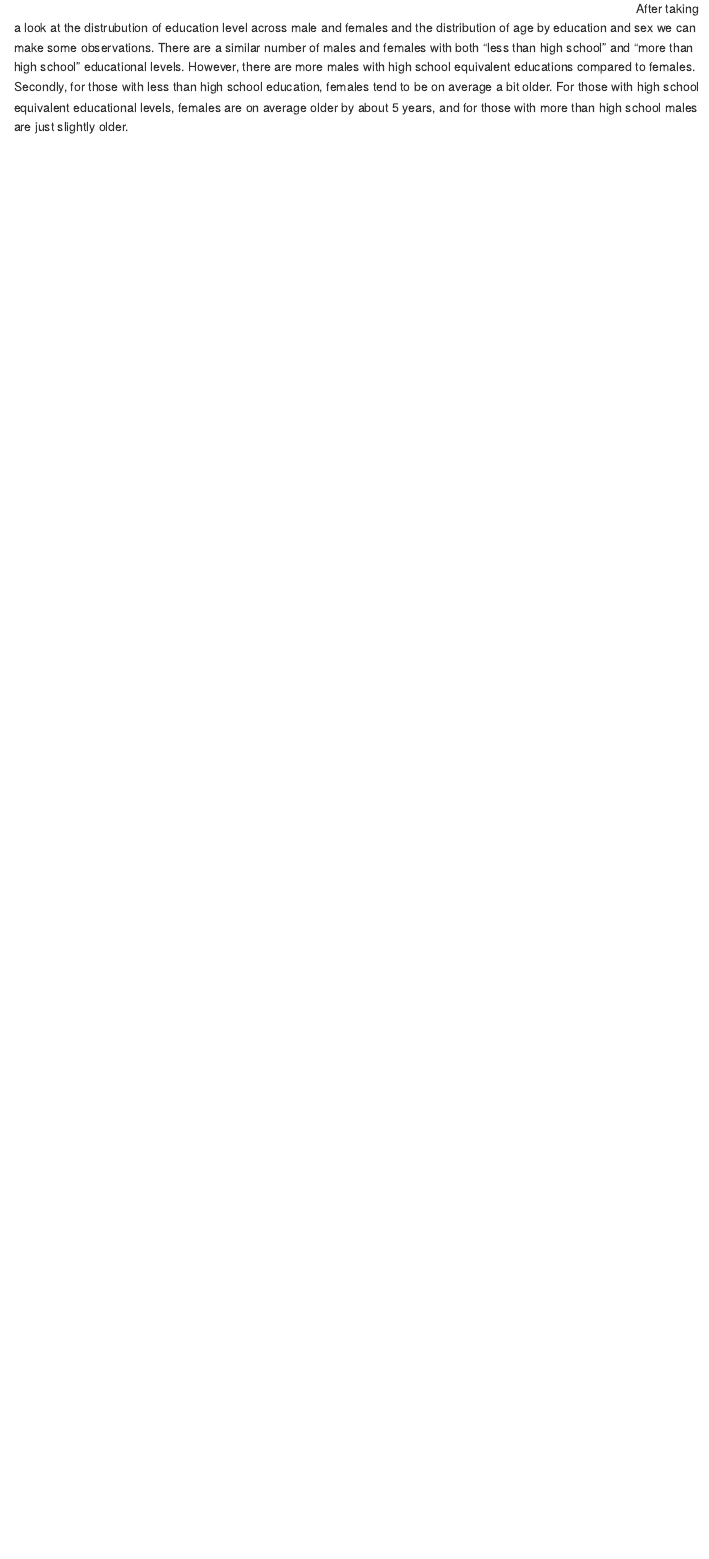
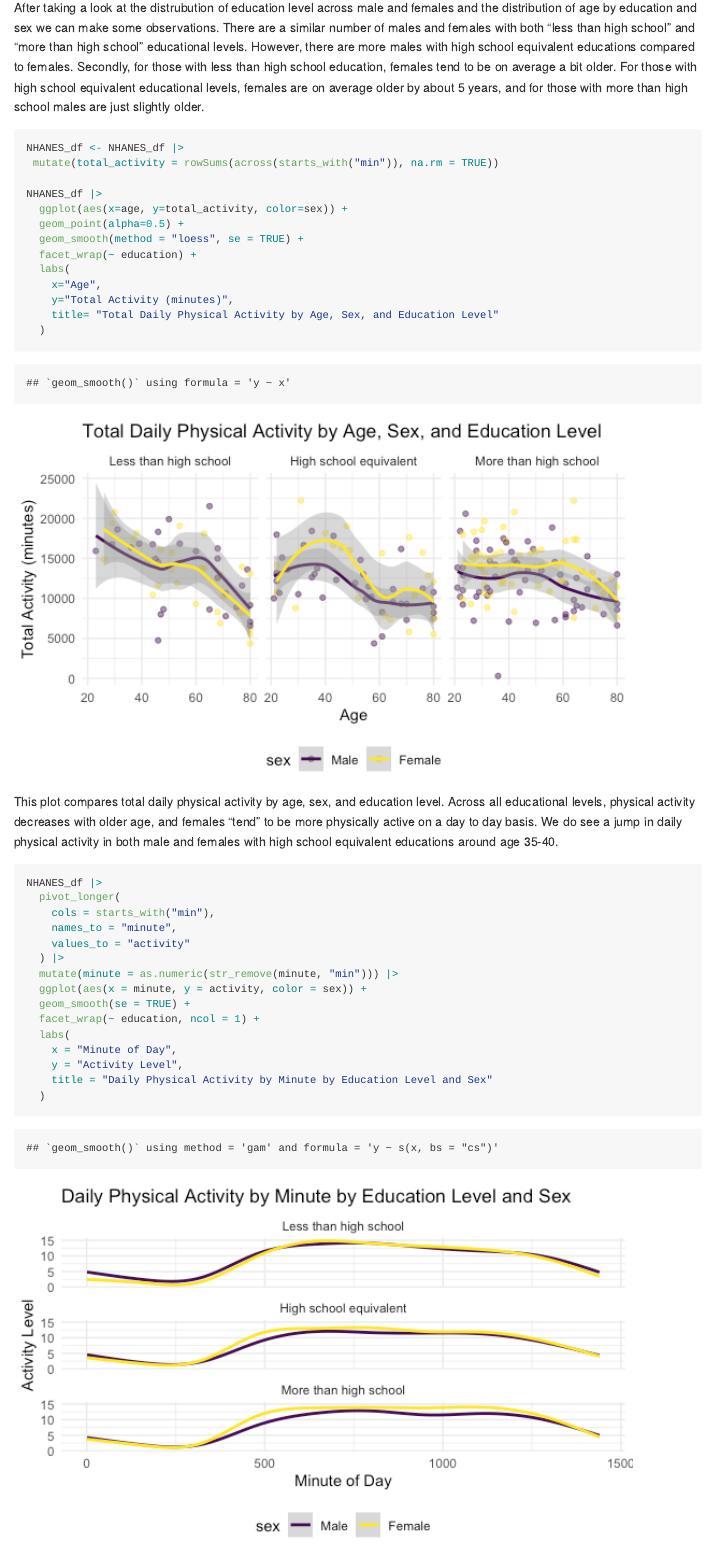
Before and after one commit to LindseyAbramson/p8105_hw3_LCA2149, an R Markdown document (p8105_hw3_LCA2149.rmd): the page in a window 1100 px wide, from 10280 px down before the commit and from 10310 px down after it, so that both start at the same text. The pictures show the output file p8105_hw3_LCA2149.md that the author committed with the source, drawn offline in the style of GitHub; long lines of code are wrapped.

Commit message:
Completion of question 3. More plots and tables and such.

````diff
--- a/p8105_hw3_LCA2149.rmd
+++ b/p8105_hw3_LCA2149.rmd
@@ -282,3 +282,38 @@ NHANES_df |>
 ```
 
 After taking a look at the distrubution of education level across male and females and the distribution of age by education and sex we can make some observations. There are a similar number of males and females with both "less than high school" and "more than high school" educational levels. However, there are more males with high school equivalent educations compared to females. Secondly, for those with less than high school education, females tend to be on average a bit older. For those with high school equivalent educational levels, females are on average older by about 5 years, and for those with more than high school males are just slightly older.
+
+
+```{r}
+NHANES_df <- NHANES_df |>
+ mutate(total_activity = rowSums(across(starts_with("min")), na.rm = TRUE))
+
+NHANES_df |>
+  ggplot(aes(x=age, y=total_activity, color=sex)) +
+  geom_point(alpha=0.5) +
+  geom_smooth(method = "loess", se = TRUE) +
+  facet_wrap(~ education) +
+  labs(
+    x="Age",
+    y="Total Activity (minutes)",
+    title= "Total Daily Physical Activity by Age, Sex, and Education Level"
+  )
+```
+
+This plot compares total daily physical activity by age, sex, and education level. Across all educational levels, physical activity decreases with older age, and females "tend" to be more physically active on a day to day basis. We do see a jump in daily physical activity in both male and females with high school equivalent educations around age 35-40.
+
+```{r}
+NHANES_df |>
+  pivot_longer(
+    cols = starts_with("min"),
+    names_to = "minute",
+    values_to = "activity"
+  ) |>
+  mutate(minute = as.numeric(str_remove(minute, "min"))) |>
+  ggplot(aes(x = minute, y = activity, color = sex)) +
+  geom_smooth(se = TRUE) +
+  facet_wrap(~ education, ncol = 1) +
+  labs(
+    x = "Minute of Day",
+    y = "Activity Level",
+    title = "Daily Physical Activity by Minute by Education Level and Sex"
````
Also changed, not shown: p8105_hw3_LCA2149.md, p8105_hw3_LCA2149_files/figure-gfm/unnamed-chunk-19-1.png (added), p8105_hw3_LCA2149_files/figure-gfm/unnamed-chunk-20-1.png (added), p8105_hw3_LCA2149.rmd (4 more changed lines).
